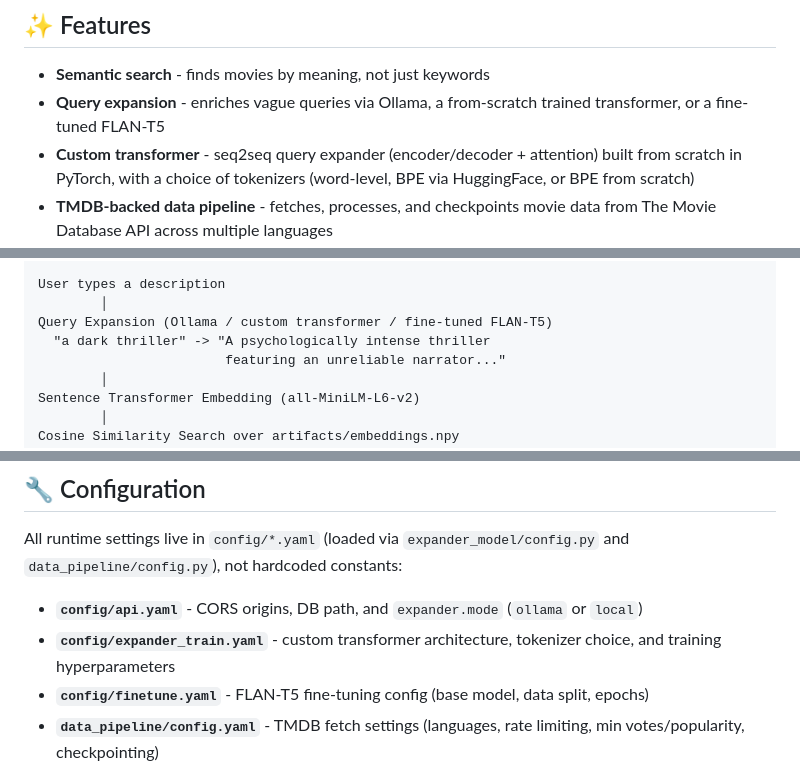
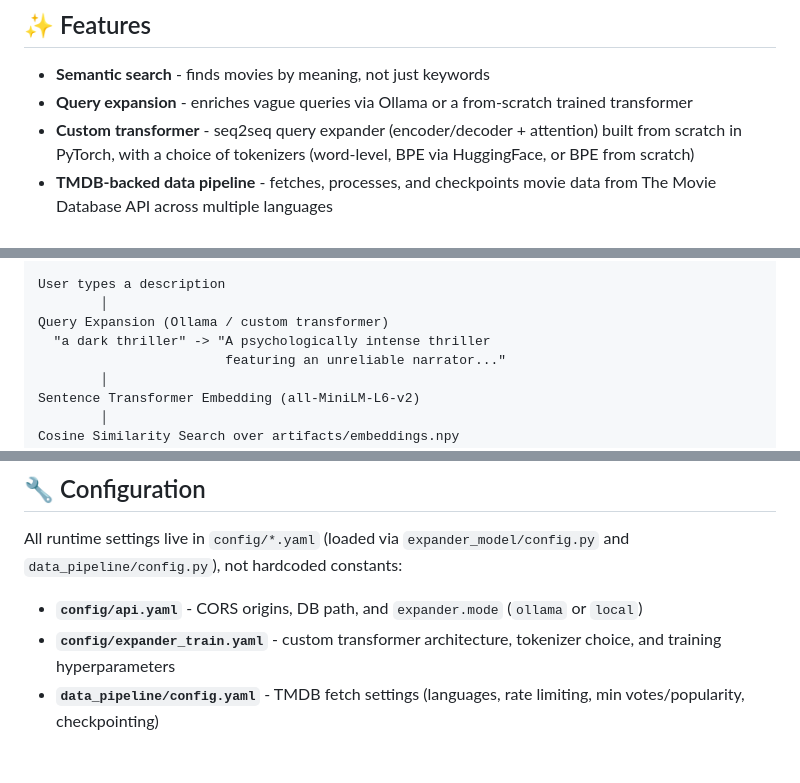
Before and after one commit to yash2010/Recommendation_system, a Markdown page: README.md, 3 parts joined by grey strips. GitHub-like rendering.

```diff
--- a/README.md
+++ b/README.md
@@ -7,7 +7,7 @@ A movie recommendation system that finds films based on natural language descrip
 ## ✨ Features
 
 - **Semantic search** - finds movies by meaning, not just keywords
-- **Query expansion** - enriches vague queries via Ollama, a from-scratch trained transformer, or a fine-tuned FLAN-T5
+- **Query expansion** - enriches vague queries via Ollama or a from-scratch trained transformer
 - **Custom transformer** - seq2seq query expander (encoder/decoder + attention) built from scratch in PyTorch, with a choice of tokenizers (word-level, BPE via HuggingFace, or BPE from scratch)
 - **TMDB-backed data pipeline** - fetches, processes, and checkpoints movie data from The Movie Database API across multiple languages
 - **SQLite-backed storage** - movies, users, and interactions all live in one database
@@ -33,7 +33,7 @@ artifacts/embeddings.npy (all-MiniLM-L6-v2)      feedback / history endpoints
 
 User types a description
         │
-Query Expansion (Ollama / custom transformer / fine-tuned FLAN-T5)
+Query Expansion (Ollama / custom transformer)
   "a dark thriller" -> "A psychologically intense thriller
                         featuring an unreliable narrator..."
         │
@@ -236,7 +234,6 @@ All runtime settings live in `config/*.yaml` (loaded via `expander_model/config.
 
 - **`config/api.yaml`** - CORS origins, DB path, and `expander.mode` (`ollama` or `local`)
 - **`config/expander_train.yaml`** - custom transformer architecture, tokenizer choice, and training hyperparameters
-- **`config/finetune.yaml`** - FLAN-T5 fine-tuning config (base model, data split, epochs)
 - **`data_pipeline/config.yaml`** - TMDB fetch settings (languages, rate limiting, min votes/popularity, checkpointing)
 
 ### Switch expander mode
```
Also changed, not shown: other parts of README.md (+7 -14 lines).
